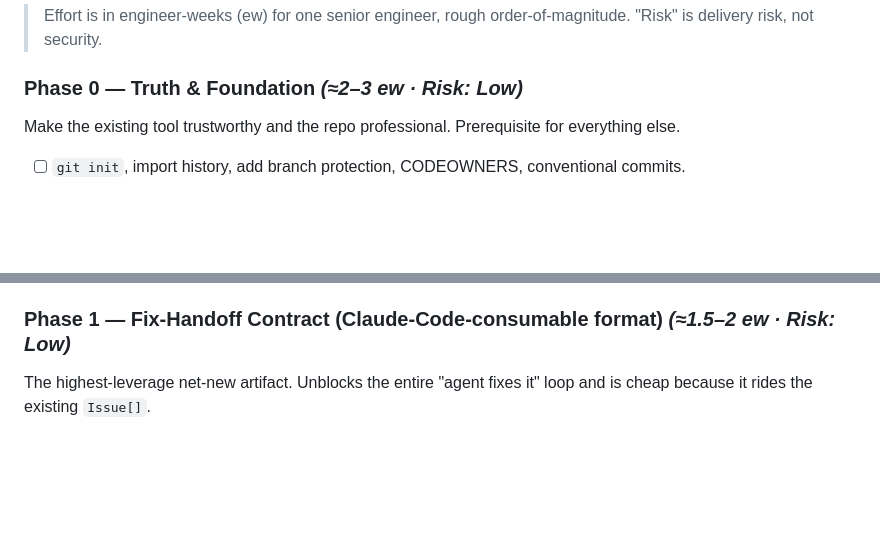
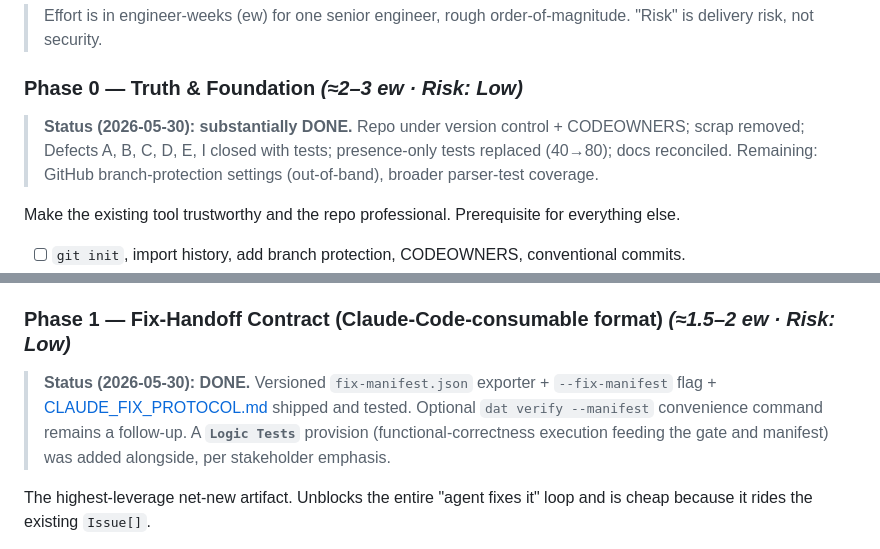
Before and after one commit to Dushu55/Deployment-Assistance-Tool, a Markdown page: docs/ENTERPRISE_ROADMAP.md, 2 parts joined by grey strips. Drawn GitHub-style; blank space fills up the shorter version.

Commit message:
docs(roadmap): mark Phase 0/1 status after hardening sprint
Co-Authored-By: Claude Opus 4.8 (1M context) <noreply@anthropic.com>

```diff
--- a/docs/ENTERPRISE_ROADMAP.md
+++ b/docs/ENTERPRISE_ROADMAP.md
@@ -96,6 +96,10 @@ Key additions to the existing engine: a **Component Model** (§2 builder), **Com
 
 ### Phase 0 — Truth & Foundation  *(≈2–3 ew · Risk: Low)*
 
+> **Status (2026-05-30): substantially DONE.** Repo under version control + CODEOWNERS; scrap removed;
+> Defects A, B, C, D, E, I closed with tests; presence-only tests replaced (40→80); docs reconciled.
+> Remaining: GitHub branch-protection settings (out-of-band), broader parser-test coverage.
+
 Make the existing tool trustworthy and the repo professional. Prerequisite for everything else.
 
 - [ ] `git init`, import history, add branch protection, CODEOWNERS, conventional commits.
@@ -112,6 +116,11 @@ Make the existing tool trustworthy and the repo professional. Prerequisite for e
 **Exit criteria:** clean repo, green CI with meaningful tests, no silent gate bypasses, auto-fix safe-by-default, docs match code.
 
 ### Phase 1 — Fix-Handoff Contract (Claude-Code-consumable format)  *(≈1.5–2 ew · Risk: Low)*
+
+> **Status (2026-05-30): DONE.** Versioned `fix-manifest.json` exporter + `--fix-manifest` flag +
+> [CLAUDE_FIX_PROTOCOL.md](CLAUDE_FIX_PROTOCOL.md) shipped and tested. Optional `dat verify --manifest`
+> convenience command remains a follow-up. A **`Logic Tests`** provision (functional-correctness
+> execution feeding the gate and manifest) was added alongside, per stakeholder emphasis.
 
 The highest-leverage net-new artifact. Unblocks the entire "agent fixes it" loop and is cheap because it rides the existing `Issue[]`.
 
```
